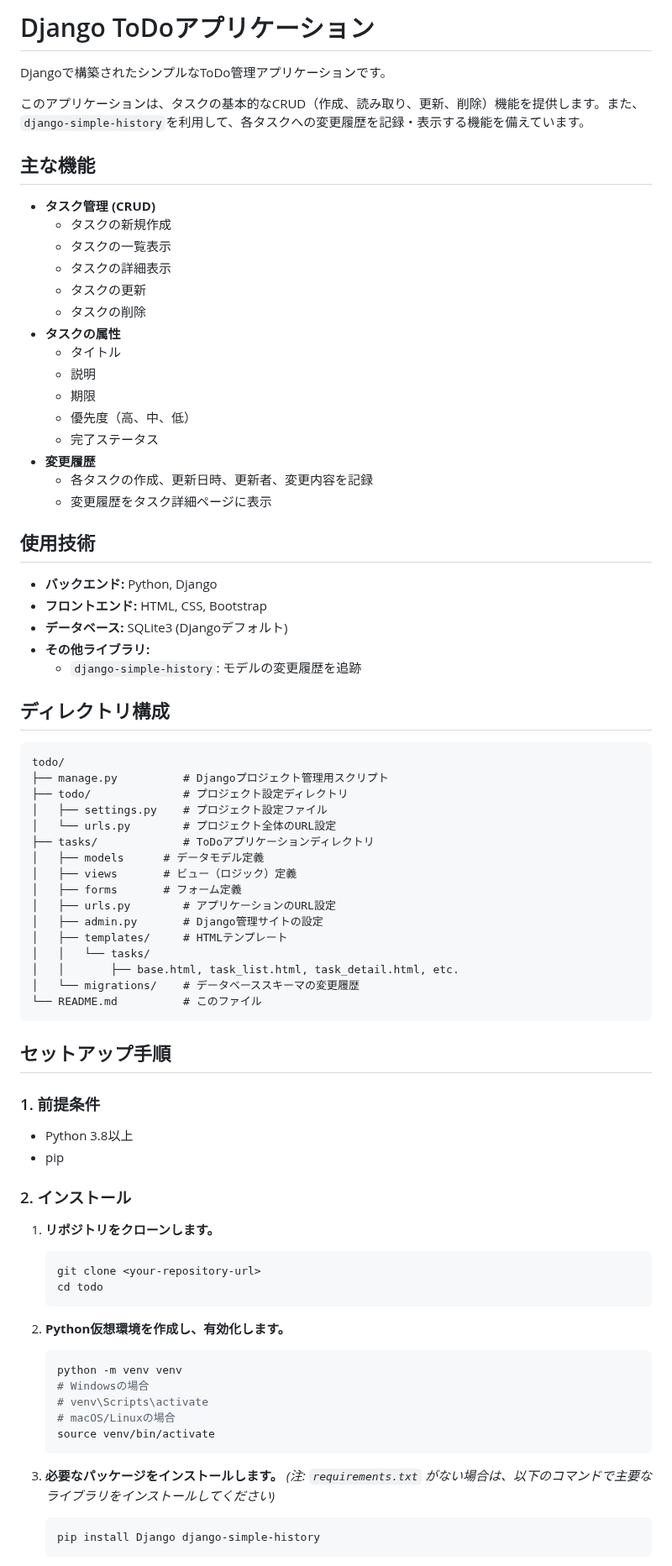
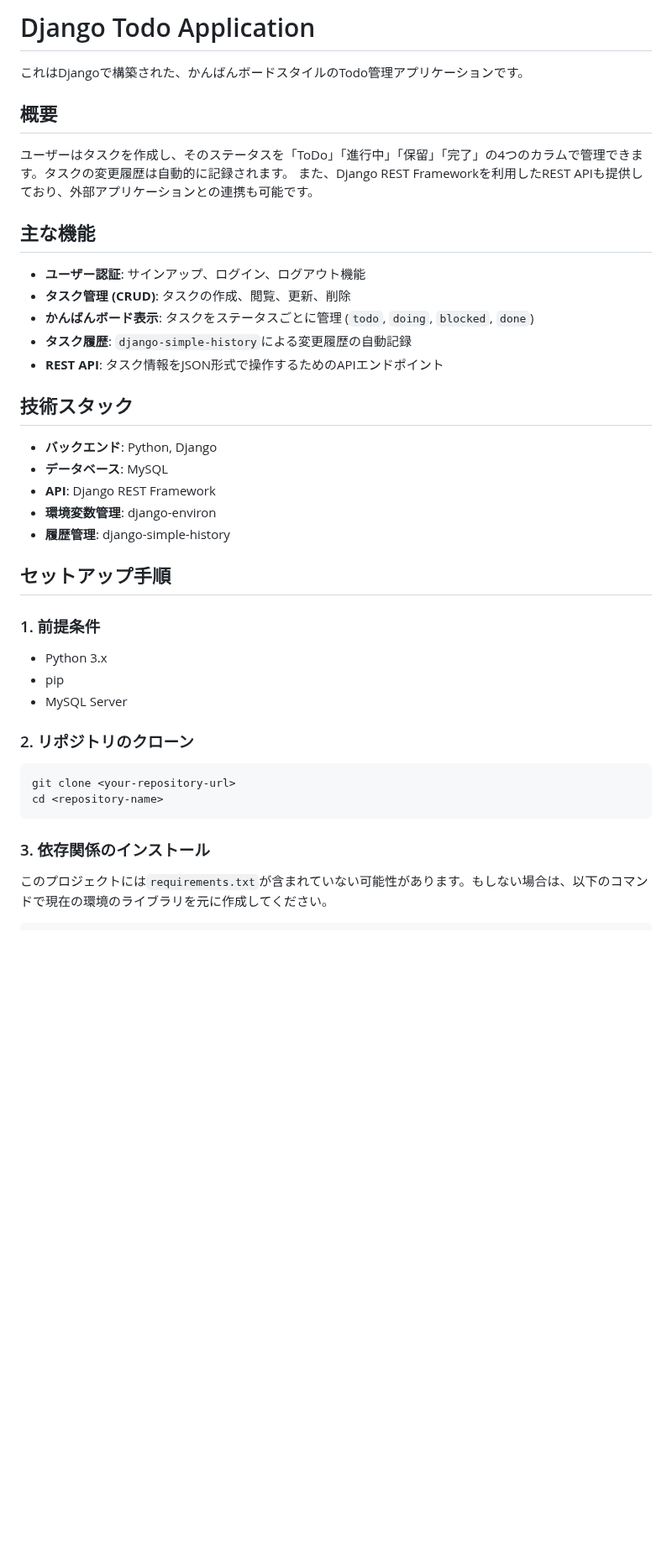
Before and after one commit to kenta-devhub/django_study_todo, a Markdown page: README.md, the part around one of its changes. Shown at 84% size. GitHub-like rendering; blank space fills up the shorter version.

Commit message:
readme check

````diff
--- a/README.md
+++ b/README.md
@@ -1,83 +1,44 @@
-# Django ToDoアプリケーション
+# Django Todo Application
 
-Djangoで構築されたシンプルなToDo管理アプリケーションです。
+これはDjangoで構築された、かんばんボードスタイルのTodo管理アプリケーションです。
 
-このアプリケーションは、タスクの基本的なCRUD（作成、読み取り、更新、削除）機能を提供します。また、`django-simple-history`を利用して、各タスクへの変更履歴を記録・表示する機能を備えています。
+## 概要
+
+ユーザーはタスクを作成し、そのステータスを「ToDo」「進行中」「保留」「完了」の4つのカラムで管理できます。タスクの変更履歴は自動的に記録されます。
+また、Django REST Frameworkを利用したREST APIも提供しており、外部アプリケーションとの連携も可能です。
 
 ## 主な機能
 
-- **タスク管理 (CRUD)**
-  - タスクの新規作成
-  - タスクの一覧表示
-  - タスクの詳細表示
-  - タスクの更新
-  - タスクの削除
-- **タスクの属性**
-  - タイトル
-  - 説明
-  - 期限
-  - 優先度（高、中、低）
-  - 完了ステータス
-- **変更履歴**
-  - 各タスクの作成、更新日時、更新者、変更内容を記録
-  - 変更履歴をタスク詳細ページに表示
+-   **ユーザー認証**: サインアップ、ログイン、ログアウト機能
+-   **タスク管理 (CRUD)**: タスクの作成、閲覧、更新、削除
+-   **かんばんボード表示**: タスクをステータスごとに管理 (`todo`, `doing`, `blocked`, `done`)
+-   **タスク履歴**: `django-simple-history`による変更履歴の自動記録
+-   **REST API**: タスク情報をJSON形式で操作するためのAPIエンドポイント
 
-## 使用技術
+## 技術スタック
 
-- **バックエンド:** Python, Django
-- **フロントエンド:** HTML, CSS, Bootstrap
-- **データベース:** SQLite3 (Djangoデフォルト)
-- **その他ライブラリ:**
-  - `django-simple-history`: モデルの変更履歴を追跡
-
-## ディレクトリ構成
-
-```
-todo/
-├── manage.py          # Djangoプロジェクト管理用スクリプト
-├── todo/              # プロジェクト設定ディレクトリ
-│   ├── settings.py    # プロジェクト設定ファイル
-│   └── urls.py        # プロジェクト全体のURL設定
-├── tasks/             # ToDoアプリケーションディレクトリ
-│   ├── models      # データモデル定義
-│   ├── views       # ビュー（ロジック）定義
-│   ├── forms       # フォーム定義
-│   ├── urls.py        # アプリケーションのURL設定
-│   ├── admin.py       # Django管理サイトの設定
-│   ├── templates/     # HTMLテンプレート
-│   │   └── tasks/
-│   │       ├── base.html, task_list.html, task_detail.html, etc.
-│   └── migrations/    # データベーススキーマの変更履歴
-└── README.md          # このファイル
-```
+-   **バックエンド**: Python, Django
+-   **データベース**: MySQL
+-   **API**: Django REST Framework
+-   **環境変数管理**: django-environ
+-   **履歴管理**: django-simple-history
 
 ## セットアップ手順
 
 ### 1. 前提条件
 
-- Python 3.8以上
-- pip
+-   Python 3.x
+-   pip
+-   MySQL Server
 
-### 2. インストール
+### 2. リポジトリのクローン
 
-1.  **リポジトリをクローンします。**
-    ```bash
-    git clone <your-repository-url>
-    cd todo
-    ```
+```bash
+git clone <your-repository-url>
+cd <repository-name>
+```
 
-2.  **Python仮想環境を作成し、有効化します。**
-    ```bash
-    python -m venv venv
-    # Windowsの場合
-    # venv\Scripts\activate
-    # macOS/Linuxの場合
-    source venv/bin/activate
-    ```
+### 3. 依存関係のインストール
 
-3.  **必要なパッケージをインストールします。**
-    *(注: `requirements.txt` がない場合は、以下のコマンドで主要なライブラリをインストールしてください)*
-    ```bash
-    pip install Django django-simple-history
-    ```
+このプロジェクトには`requirements.txt`が含まれていない可能性があります。もしない場合は、以下のコマンドで現在の環境のライブラリを元に作成してください。
 
````
Also changed, not shown: other parts of README.md (+88 -13 lines).
